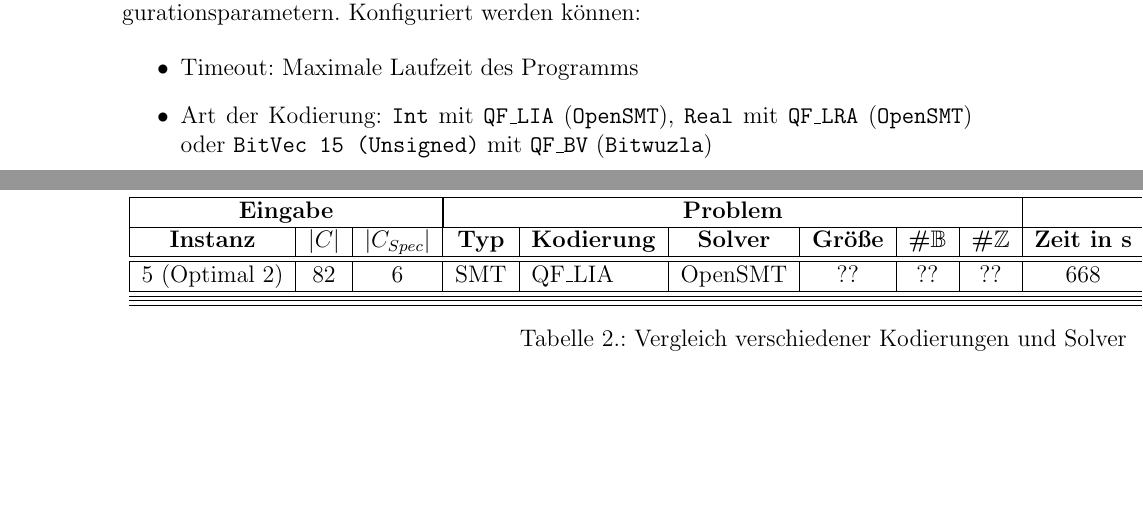
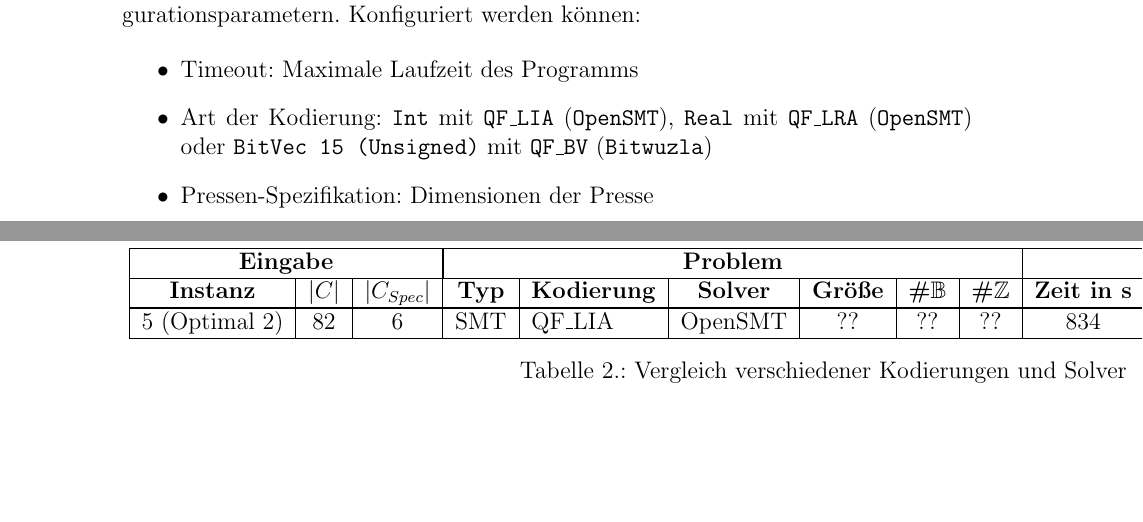
Before and after one commit to bruderj15/bachelor-thesis-pressplanning, a LaTeX document (src/main.tex, which reads src/Appendices/example_appendix.tex, src/Sections/Implementierung.tex): two parts of pages 28 and 40 of 42, joined at a grey line, cut so that both start at the same text. Compiled offline with pdfLaTeX.

Commit message:
mini fixes pt2

```diff
--- a/src/Appendices/example_appendix.tex
+++ b/src/Appendices/example_appendix.tex
@@ -69,9 +69,6 @@
             \hline
             \textbf{Instanz} & \textbf{$\lvert C \rvert$} & \textbf{$\lvert C_{Spec} \rvert$} & \textbf{Typ} & \textbf{Kodierung} & \textbf{Solver} & \textbf{Größe} & \textbf{\#$\mathbb{B}$} & \textbf{\#$\mathbb{Z}$} & \textbf{Zeit in s} & \textbf{$\lvert C_{Not} \rvert$} & \textbf{$\lvert P \rvert$} & \textbf{Rest in mm} & \textbf{Zertifikat} \\
             \hline
-%            \multirow{4}{*}{4 (Small)} & \multirow{4}{*}{27} & \multirow{4}{*}{6} & SMT & QF\_LRA & OpenSMT & ?? & ?? & ?? & TO & 0 & 3 & 298 & Nein \\
-%            & & & SMT & QF\_LIA & OpenSMT & ?? & ?? & ?? & TO & 0 & 3 & 298 & Nein \\
-%            & & & OMT & QF\_LRA & Z3 & ?? & ?? & ?? & ?? & ?? & ?? & ?? & ?? \\
-%            & & & OMT & QF\_LIA & Z3 & ?? & ?? & ?? & ?? & ?? & ?? & ?? & ?? \\
+
             \hline
-            5 (Optimal 2) & 82 & 6 & SMT & QF\_LIA & OpenSMT & ?? & ?? & ?? & 668 & 0 & 2 & 0 & Optimal \\
+            5 (Optimal 2) & 82 & 6 & SMT & QF\_LIA & OpenSMT & ?? & ?? & ?? & 834 & 0 & 2 & 0 & Optimal \\
--- a/src/Sections/Implementierung.tex
+++ b/src/Sections/Implementierung.tex
@@ -209,6 +209,7 @@ Konfiguriert werden können:
 \begin{itemize}
     \item Timeout: Maximale Laufzeit des Programms
     \item Art der Kodierung: \texttt{Int} mit \texttt{QF\_LIA} (\texttt{OpenSMT}), \texttt{Real} mit \texttt{QF\_LRA} (\texttt{OpenSMT}) oder \texttt{BitVec 15 (Unsigned)} mit \texttt{QF\_BV} (\texttt{Bitwuzla})
+    \item Pressen-Spezifikation: Dimensionen der Presse
     \item Pressen-Anzahl $p$: Kodiert wird dann mit $p$, $p+1$, $p+2$ und $p+3$
     \item Constraints: Maximaler Gesamtrest, maximaler Rest pro Schicht. Hier könnten optimale Lösungen verloren gehen. Der Kunde wünscht sich diese Parameter dennoch.
     \item Ausgabe-Verzeichnis: Verzeichnis, in welches die Lösungen der verschiedenen Pressen ausgegeben werden
```
Also changed, not shown: src/Appendices/example_appendix.tex (17 more changed lines).
